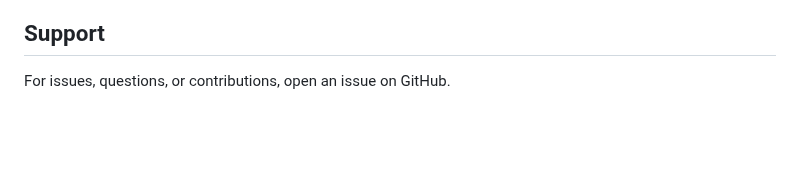
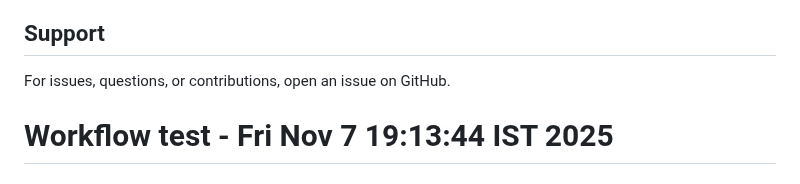
Before and after one commit to anirudh21-ch/elearn, a Markdown page: README.md, the part around the change. GitHub-like rendering; blank space fills up the shorter version.

Commit message:
test: trigger CI/CD workflow

```diff
--- a/README.md
+++ b/README.md
@@ -267,3 +267,5 @@ MIT
 ## Support
 
 For issues, questions, or contributions, open an issue on GitHub.
+
+# Workflow test - Fri Nov  7 19:13:44 IST 2025
```
